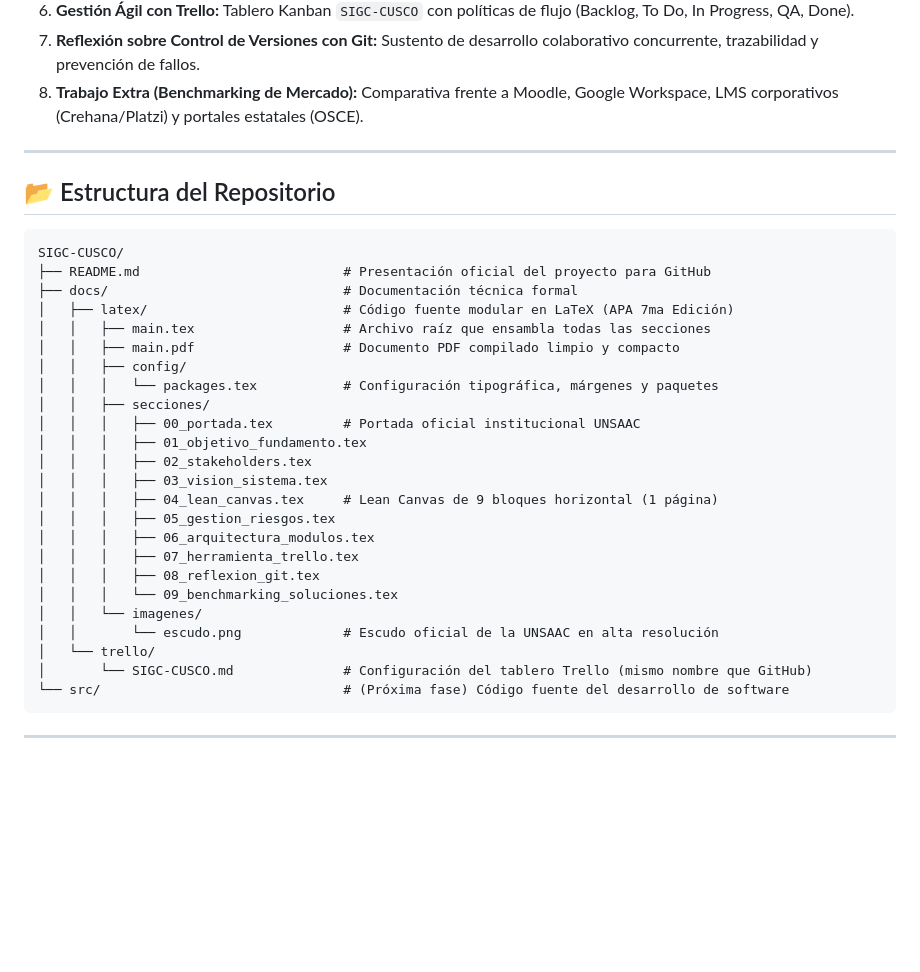
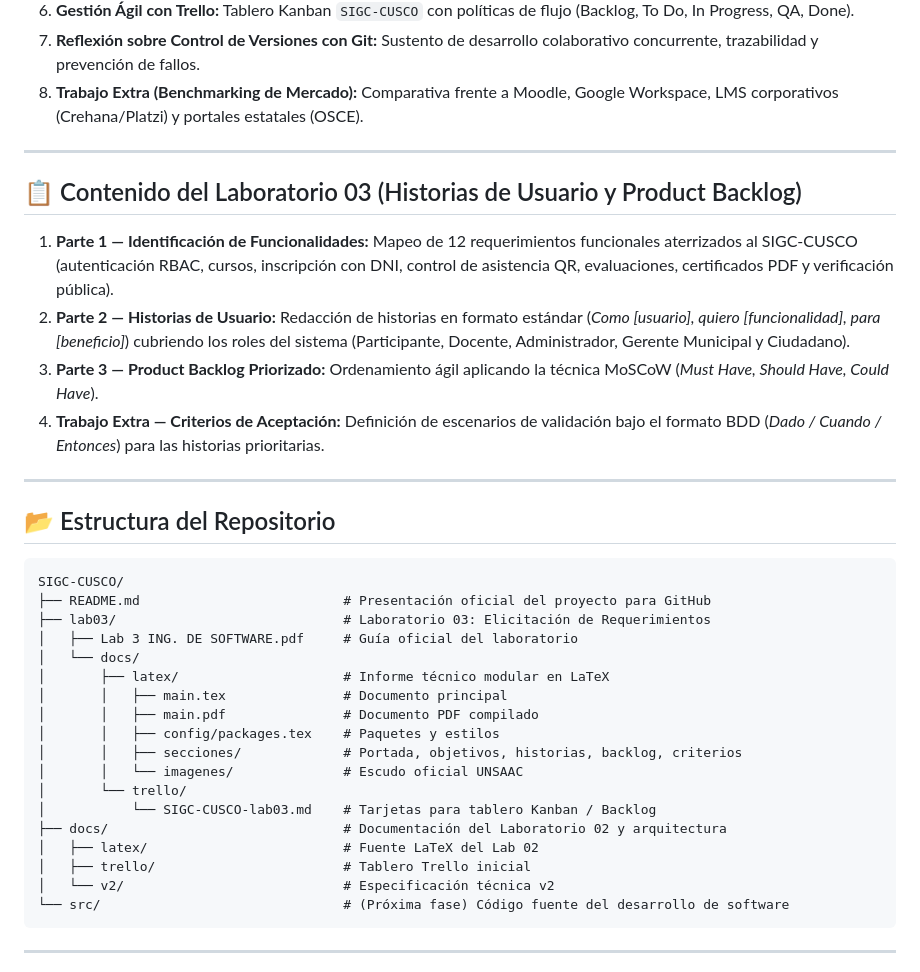
Before and after one commit to frankich99/LABO-SIGC-CUSCO, a Markdown page: README.md, the part around the change. GitHub-like rendering; blank space fills up the shorter version.

Commit message:
docs: actualizar README.md con descripcion y estructura del Laboratorio 03

````diff
--- a/README.md
+++ b/README.md
@@ -44,32 +44,35 @@ El sistema sustituye el uso desarticulado de hojas de cálculo de Excel, listas
 
 ---
 
+## 📋 Contenido del Laboratorio 03 (Historias de Usuario y Product Backlog)
+
+1. **Parte 1 — Identificación de Funcionalidades:** Mapeo de 12 requerimientos funcionales aterrizados al SIGC-CUSCO (autenticación RBAC, cursos, inscripción con DNI, control de asistencia QR, evaluaciones, certificados PDF y verificación pública).
+2. **Parte 2 — Historias de Usuario:** Redacción de historias en formato estándar (*Como [usuario], quiero [funcionalidad], para [beneficio]*) cubriendo los roles del sistema (Participante, Docente, Administrador, Gerente Municipal y Ciudadano).
+3. **Parte 3 — Product Backlog Priorizado:** Ordenamiento ágil aplicando la técnica MoSCoW (*Must Have, Should Have, Could Have*).
+4. **Trabajo Extra — Criterios de Aceptación:** Definición de escenarios de validación bajo el formato BDD (*Dado / Cuando / Entonces*) para las historias prioritarias.
+
+---
+
 ## 📂 Estructura del Repositorio
 
 ```text
 SIGC-CUSCO/
 ├── README.md                          # Presentación oficial del proyecto para GitHub
-├── docs/                              # Documentación técnica formal
-│   ├── latex/                         # Código fuente modular en LaTeX (APA 7ma Edición)
-│   │   ├── main.tex                   # Archivo raíz que ensambla todas las secciones
-│   │   ├── main.pdf                   # Documento PDF compilado limpio y compacto
-│   │   ├── config/
-│   │   │   └── packages.tex           # Configuración tipográfica, márgenes y paquetes
-│   │   ├── secciones/
-│   │   │   ├── 00_portada.tex         # Portada oficial institucional UNSAAC
-│   │   │   ├── 01_objetivo_fundamento.tex
-│   │   │   ├── 02_stakeholders.tex
-│   │   │   ├── 03_vision_sistema.tex
-│   │   │   ├── 04_lean_canvas.tex     # Lean Canvas de 9 bloques horizontal (1 página)
-│   │   │   ├── 05_gestion_riesgos.tex
-│   │   │   ├── 06_arquitectura_modulos.tex
-│   │   │   ├── 07_herramienta_trello.tex
-│   │   │   ├── 08_reflexion_git.tex
-│   │   │   └── 09_benchmarking_soluciones.tex
-│   │   └── imagenes/
-│   │       └── escudo.png             # Escudo oficial de la UNSAAC en alta resolución
-│   └── trello/
-│       └── SIGC-CUSCO.md              # Configuración del tablero Trello (mismo nombre que GitHub)
+├── lab03/                             # Laboratorio 03: Elicitación de Requerimientos
+│   ├── Lab 3 ING. DE SOFTWARE.pdf     # Guía oficial del laboratorio
+│   └── docs/
+│       ├── latex/                     # Informe técnico modular en LaTeX
+│       │   ├── main.tex               # Documento principal
+│       │   ├── main.pdf               # Documento PDF compilado
+│       │   ├── config/packages.tex    # Paquetes y estilos
+│       │   ├── secciones/             # Portada, objetivos, historias, backlog, criterios
+│       │   └── imagenes/              # Escudo oficial UNSAAC
+│       └── trello/
+│           └── SIGC-CUSCO-lab03.md    # Tarjetas para tablero Kanban / Backlog
+├── docs/                              # Documentación del Laboratorio 02 y arquitectura
+│   ├── latex/                         # Fuente LaTeX del Lab 02
+│   ├── trello/                        # Tablero Trello inicial
+│   └── v2/                            # Especificación técnica v2
 └── src/                               # (Próxima fase) Código fuente del desarrollo de software
 ```
 
````
